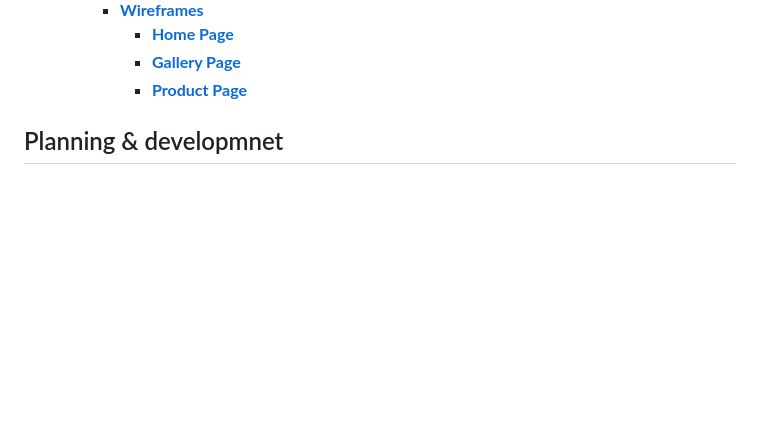
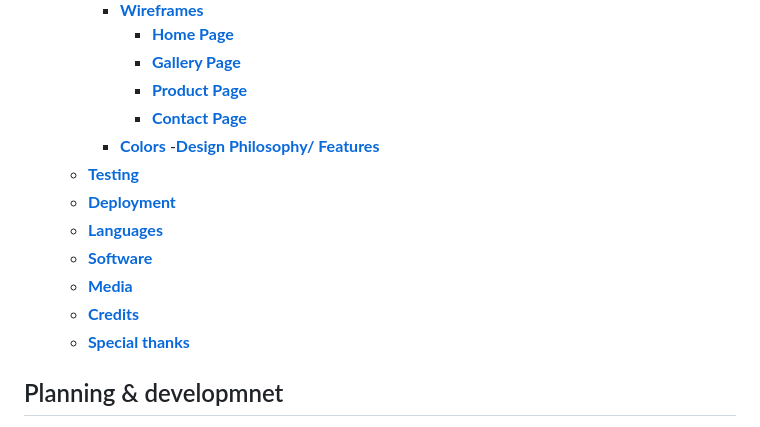
Before and after one commit to Annibor/EarthEcho-Studios, a Markdown page: README.md, the part around the change. Rendered like a GitHub page; blank space fills up the shorter version.

```diff
--- a/README.md
+++ b/README.md
@@ -24,6 +24,16 @@ This README serves as your guide to navigate through the building of this websit
       - [**Home Page**](#home-page)
       - [**Gallery Page**](#gallery-page)
       - [**Product Page**](#product-page)
+      - [**Contact Page**](#contact-page)
+    - [**Colors**](#colors)
+    -[**Design Philosophy/ Features**](#design-philosophy-features)
+  - [**Testing**](#testing)
+  - [**Deployment**](#deployment)
+  - [**Languages**](#languages)
+  - [**Software**](#software)
+  - [**Media**](#media)
+  - [**Credits**](#credits)
+  - [**Special thanks**](#special-thanks)
 
 ## Planning & developmnet
 
```
Also changed, not shown: assets/images/annie-spratt-N-lwHsQGGGA-unsplash(1).jpeg, assets/images/chermiti-mohamed-t6v29lk7ryA-unsplash(1).jpeg, assets/images/jessica-favaro-ycZxjWxFBMk-unsplash(1).jpg, assets/images/megan-nixon-PvjTIOt1lAM-unsplash(1).jpeg, assets/images/musa-ortac-V8_7dLyDkFY-unsplash(1).jpeg.
